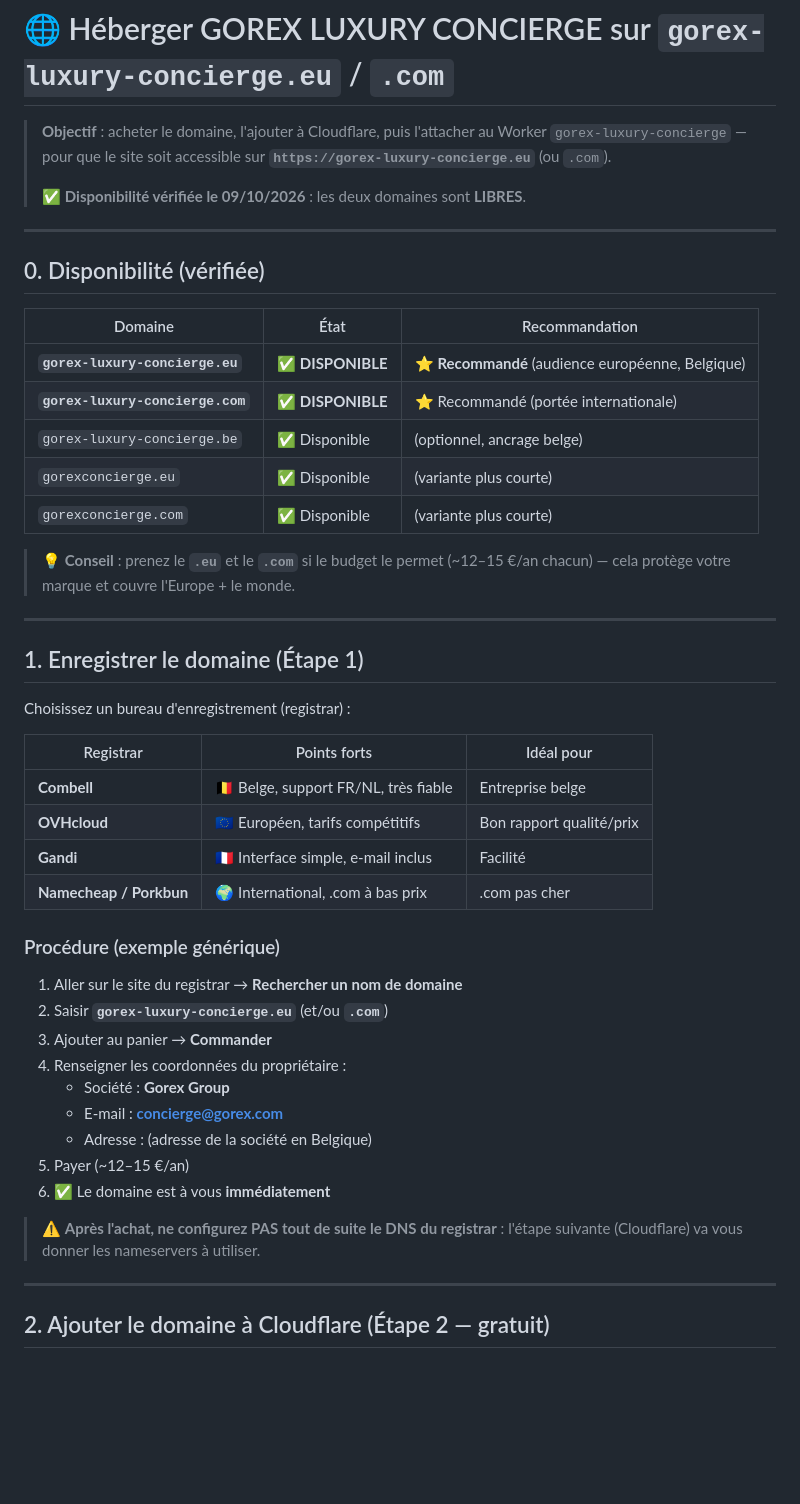
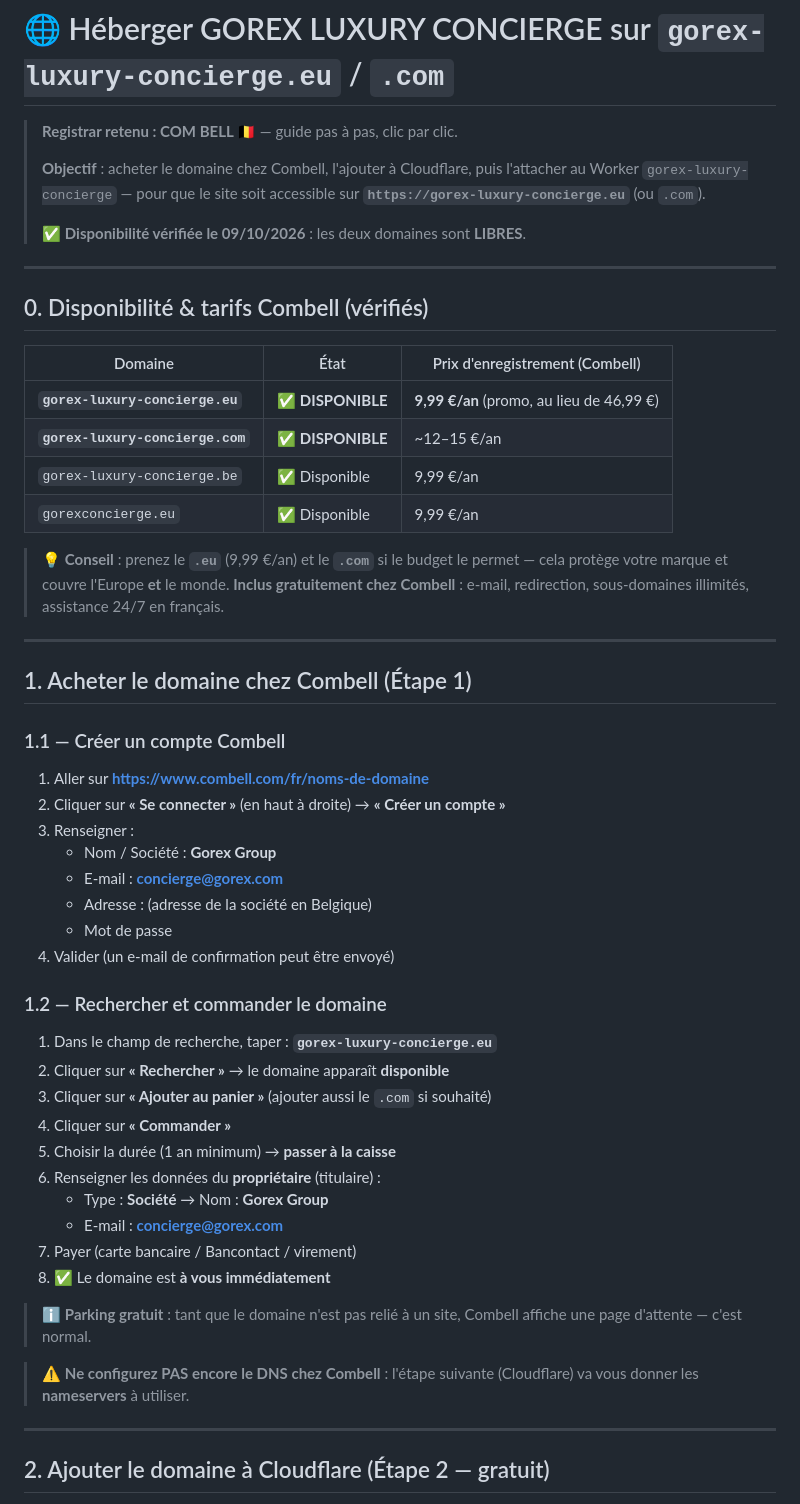
Before and after one commit to igordasilvaug-svg/gorex-luxury-concierge, a Markdown page: deploy/web-worker/GUIDE_DOMAINE_LUXURY_CONCIERGE.md, the part around one of its changes. GitHub-like rendering; blank space fills up the shorter version.

```diff
--- a/deploy/web-worker/GUIDE_DOMAINE_LUXURY_CONCIERGE.md
+++ b/deploy/web-worker/GUIDE_DOMAINE_LUXURY_CONCIERGE.md
@@ -1,52 +1,60 @@
 # 🌐 Héberger GOREX LUXURY CONCIERGE sur `gorex-luxury-concierge.eu` / `.com`
 
-> **Objectif** : acheter le domaine, l'ajouter à Cloudflare, puis l'attacher au
-> Worker `gorex-luxury-concierge` — pour que le site soit accessible sur
-> **`https://gorex-luxury-concierge.eu`** (ou `.com`).
+> **Registrar retenu : COM BELL 🇧🇪** — guide pas à pas, clic par clic.
+>
+> **Objectif** : acheter le domaine chez Combell, l'ajouter à Cloudflare, puis
+> l'attacher au Worker `gorex-luxury-concierge` — pour que le site soit
+> accessible sur **`https://gorex-luxury-concierge.eu`** (ou `.com`).
 >
 > ✅ **Disponibilité vérifiée le 09/10/2026** : les deux domaines sont **LIBRES**.
 
 ---
 
-## 0. Disponibilité (vérifiée)
+## 0. Disponibilité & tarifs Combell (vérifiés)
 
-| Domaine | État | Recommandation |
+| Domaine | État | Prix d'enregistrement (Combell) |
 |---|---|---|
-| **`gorex-luxury-concierge.eu`** | ✅ **DISPONIBLE** | ⭐ **Recommandé** (audience européenne, Belgique) |
-| **`gorex-luxury-concierge.com`** | ✅ **DISPONIBLE** | ⭐ Recommandé (portée internationale) |
-| `gorex-luxury-concierge.be` | ✅ Disponible | (optionnel, ancrage belge) |
-| `gorexconcierge.eu` | ✅ Disponible | (variante plus courte) |
-| `gorexconcierge.com` | ✅ Disponible | (variante plus courte) |
+| **`gorex-luxury-concierge.eu`** | ✅ **DISPONIBLE** | **9,99 €/an** (promo, au lieu de 46,99 €) |
+| **`gorex-luxury-concierge.com`** | ✅ **DISPONIBLE** | ~12–15 €/an |
+| `gorex-luxury-concierge.be` | ✅ Disponible | 9,99 €/an |
+| `gorexconcierge.eu` | ✅ Disponible | 9,99 €/an |
 
-> 💡 **Conseil** : prenez le **`.eu`** et le **`.com`** si le budget le permet
-> (~12–15 €/an chacun) — cela protège votre marque et couvre l'Europe + le monde.
+> 💡 **Conseil** : prenez le **`.eu`** (9,99 €/an) et le **`.com`** si le budget
+> le permet — cela protège votre marque et couvre l'Europe **et** le monde.
+> **Inclus gratuitement chez Combell** : e-mail, redirection, sous-domaines
+> illimités, assistance 24/7 en français.
 
 ---
 
-## 1. Enregistrer le domaine (Étape 1)
+## 1. Acheter le domaine chez Combell (Étape 1)
 
-Choisissez un bureau d'enregistrement (registrar) :
-
-| Registrar | Points forts | Idéal pour |
-|---|---|---|
-| **Combell** | 🇧🇪 Belge, support FR/NL, très fiable | Entreprise belge |
-| **OVHcloud** | 🇪🇺 Européen, tarifs compétitifs | Bon rapport qualité/prix |
-| **Gandi** | 🇫🇷 Interface simple, e-mail inclus | Facilité |
-| **Namecheap / Porkbun** | 🌍 International, .com à bas prix | .com pas cher |
-
-### Procédure (exemple générique)
-1. Aller sur le site du registrar → **Rechercher un nom de domaine**
-2. Saisir **`gorex-luxury-concierge.eu`** (et/ou **`.com`**)
-3. Ajouter au panier → **Commander**
-4. Renseigner les coordonnées du propriétaire :
-   - Société : **Gorex Group**
+### 1.1 — Créer un compte Combell
+1. Aller sur **https://www.combell.com/fr/noms-de-domaine**
+2. Cliquer sur **« Se connecter »** (en haut à droite) → **« Créer un compte »**
+3. Renseigner :
+   - Nom / Société : **Gorex Group**
    - E-mail : **concierge@gorex.com**
    - Adresse : (adresse de la société en Belgique)
-5. Payer (~12–15 €/an)
-6. ✅ Le domaine est à vous **immédiatement**
+   - Mot de passe
+4. Valider (un e-mail de confirmation peut être envoyé)
 
-> ⚠️ **Après l'achat, ne configurez PAS tout de suite le DNS du registrar** :
-> l'étape suivante (Cloudflare) va vous donner les nameservers à utiliser.
+### 1.2 — Rechercher et commander le domaine
+1. Dans le champ de recherche, taper : **`gorex-luxury-concierge.eu`**
+2. Cliquer sur **« Rechercher »** → le domaine apparaît **disponible**
+3. Cliquer sur **« Ajouter au panier »** (ajouter aussi le `.com` si souhaité)
+4. Cliquer sur **« Commander »**
+5. Choisir la durée (1 an minimum) → **passer à la caisse**
+6. Renseigner les données du **propriétaire** (titulaire) :
+   - Type : **Société** → Nom : **Gorex Group**
+   - E-mail : **concierge@gorex.com**
+7. Payer (carte bancaire / Bancontact / virement)
+8. ✅ Le domaine est **à vous immédiatement**
+
+> ℹ️ **Parking gratuit** : tant que le domaine n'est pas relié à un site,
+> Combell affiche une page d'attente — c'est normal.
+
+> ⚠️ **Ne configurez PAS encore le DNS chez Combell** : l'étape suivante
+> (Cloudflare) va vous donner les **nameservers** à utiliser.
 
 ---
 
```
Also changed, not shown: other parts of deploy/web-worker/GUIDE_DOMAINE_LUXURY_CONCIERGE.md (+49 -12 lines).
